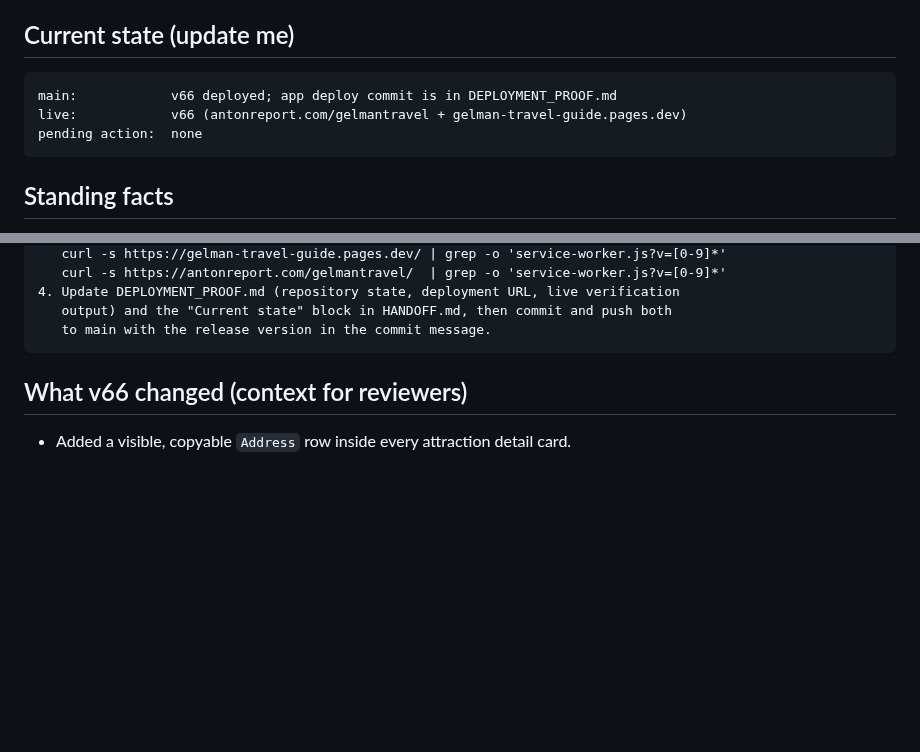
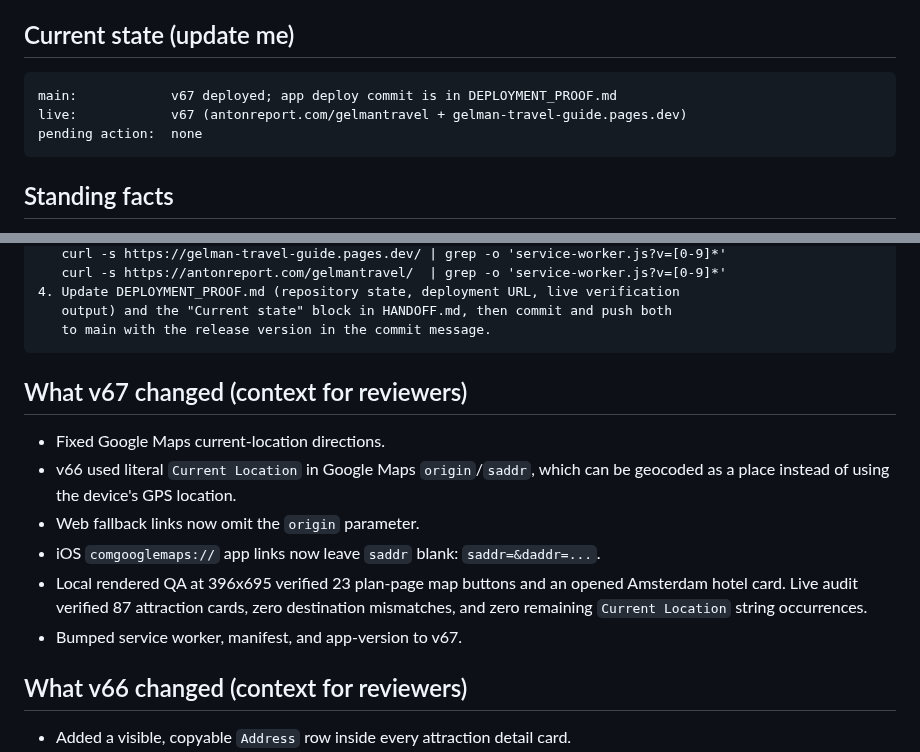
Before and after one commit to vitalychernobyl/gelman-travel-guide, a Markdown page: HANDOFF.md, 2 parts joined by grey strips. GitHub-like rendering; blank space fills up the shorter version.

Commit message:
Update deployment proof for v67

````diff
--- a/HANDOFF.md
+++ b/HANDOFF.md
@@ -9,8 +9,8 @@ verified deploy*; this file tracks *what needs to happen next*.
 ## Current state (update me)
 
 ```text
-main:            v66 deployed; app deploy commit is in DEPLOYMENT_PROOF.md
-live:            v66 (antonreport.com/gelmantravel + gelman-travel-guide.pages.dev)
+main:            v67 deployed; app deploy commit is in DEPLOYMENT_PROOF.md
+live:            v67 (antonreport.com/gelmantravel + gelman-travel-guide.pages.dev)
 pending action:  none
 ```
 
@@ -42,6 +42,18 @@ You are working with repo vitalychernobyl/gelman-travel-guide on the owner's mac
    output) and the "Current state" block in HANDOFF.md, then commit and push both
    to main with the release version in the commit message.
 ```
+
+## What v67 changed (context for reviewers)
+
+- Fixed Google Maps current-location directions.
+- v66 used literal `Current Location` in Google Maps `origin`/`saddr`, which can be
+  geocoded as a place instead of using the device's GPS location.
+- Web fallback links now omit the `origin` parameter.
+- iOS `comgooglemaps://` app links now leave `saddr` blank: `saddr=&daddr=...`.
+- Local rendered QA at 396x695 verified 23 plan-page map buttons and an opened
+  Amsterdam hotel card. Live audit verified 87 attraction cards, zero destination
+  mismatches, and zero remaining `Current Location` string occurrences.
+- Bumped service worker, manifest, and app-version to v67.
 
 ## What v66 changed (context for reviewers)
 
````
Also changed, not shown: DEPLOYMENT_PROOF.md (+37 -19 lines).
